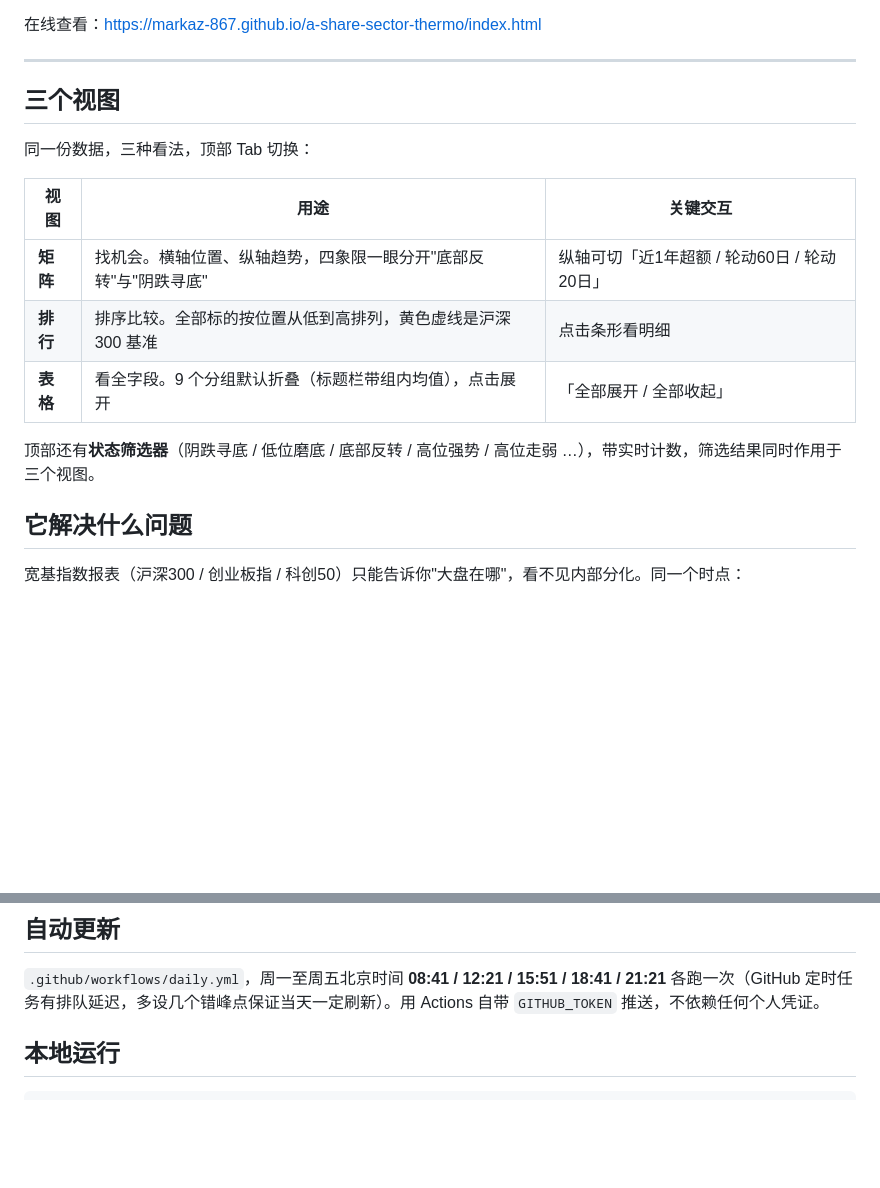
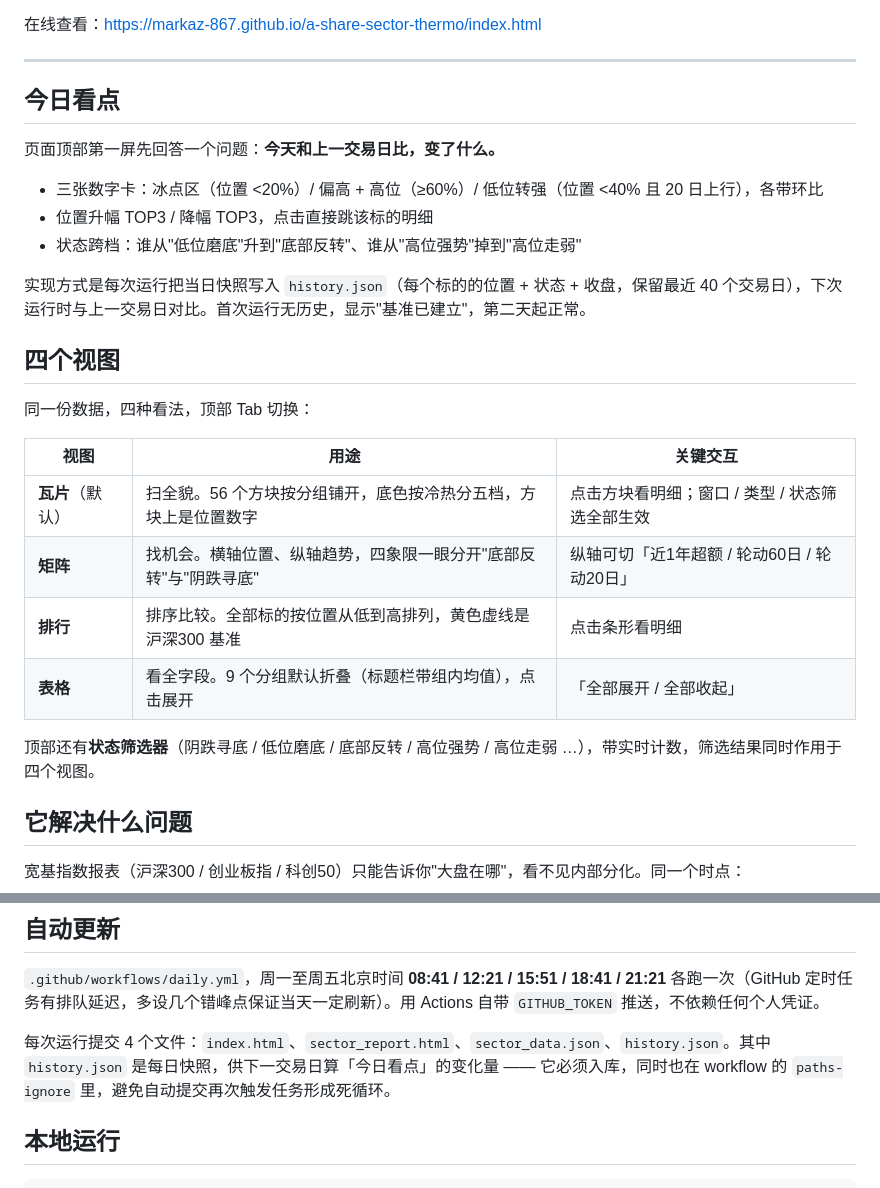
Before and after one commit to markaz-867/a-share-sector-thermo, a Markdown page: README.md, 2 parts joined by grey strips. GitHub-like rendering; blank space fills up the shorter version.

````diff
--- a/README.md
+++ b/README.md
@@ -6,17 +6,28 @@
 
 ---
 
-## 三个视图
+## 今日看点
 
-同一份数据，三种看法，顶部 Tab 切换：
+页面顶部第一屏先回答一个问题：**今天和上一交易日比，变了什么。**
+
+- 三张数字卡：冰点区（位置 <20%）/ 偏高 + 高位（≥60%）/ 低位转强（位置 <40% 且 20 日上行），各带环比
+- 位置升幅 TOP3 / 降幅 TOP3，点击直接跳该标的明细
+- 状态跨档：谁从"低位磨底"升到"底部反转"、谁从"高位强势"掉到"高位走弱"
+
+实现方式是每次运行把当日快照写入 `history.json`（每个标的的位置 + 状态 + 收盘，保留最近 40 个交易日），下次运行时与上一交易日对比。首次运行无历史，显示"基准已建立"，第二天起正常。
+
+## 四个视图
+
+同一份数据，四种看法，顶部 Tab 切换：
 
 | 视图 | 用途 | 关键交互 |
 |---|---|---|
+| **瓦片**（默认） | 扫全貌。56 个方块按分组铺开，底色按冷热分五档，方块上是位置数字 | 点击方块看明细；窗口 / 类型 / 状态筛选全部生效 |
 | **矩阵** | 找机会。横轴位置、纵轴趋势，四象限一眼分开"底部反转"与"阴跌寻底" | 纵轴可切「近1年超额 / 轮动60日 / 轮动20日」 |
 | **排行** | 排序比较。全部标的按位置从低到高排列，黄色虚线是沪深300 基准 | 点击条形看明细 |
 | **表格** | 看全字段。9 个分组默认折叠（标题栏带组内均值），点击展开 | 「全部展开 / 全部收起」 |
 
-顶部还有**状态筛选器**（阴跌寻底 / 低位磨底 / 底部反转 / 高位强势 / 高位走弱 …），带实时计数，筛选结果同时作用于三个视图。
+顶部还有**状态筛选器**（阴跌寻底 / 低位磨底 / 底部反转 / 高位强势 / 高位走弱 …），带实时计数，筛选结果同时作用于四个视图。
 
 ## 它解决什么问题
 
@@ -88,6 +99,8 @@
 
 `.github/workflows/daily.yml`，周一至周五北京时间 **08:41 / 12:21 / 15:51 / 18:41 / 21:21** 各跑一次（GitHub 定时任务有排队延迟，多设几个错峰点保证当天一定刷新）。用 Actions 自带 `GITHUB_TOKEN` 推送，不依赖任何个人凭证。
 
+每次运行提交 4 个文件：`index.html`、`sector_report.html`、`sector_data.json`、`history.json`。其中 `history.json` 是每日快照，供下一交易日算「今日看点」的变化量 —— 它必须入库，同时也在 workflow 的 `paths-ignore` 里，避免自动提交再次触发任务形成死循环。
+
 ## 本地运行
 
 ```bash
````
